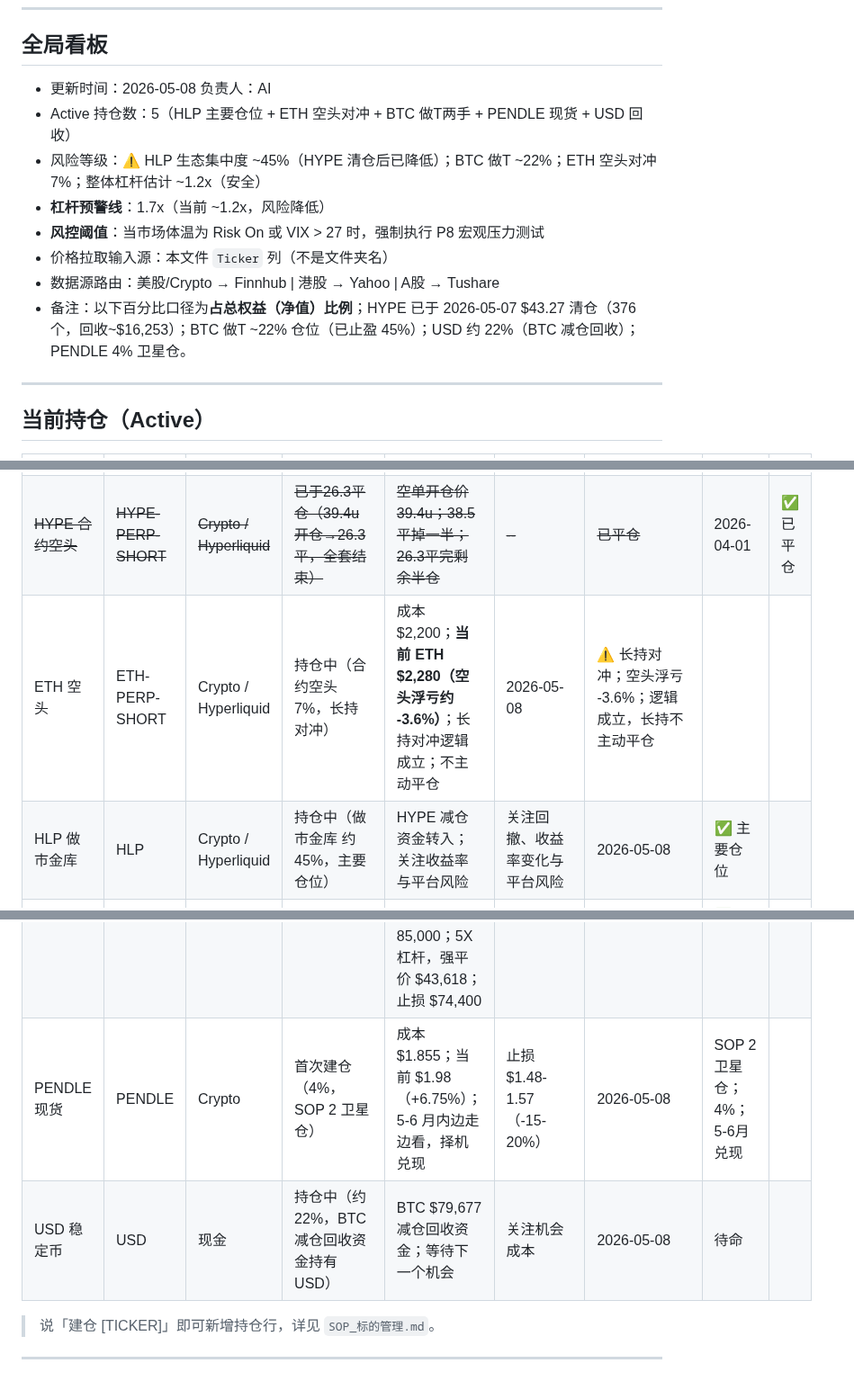
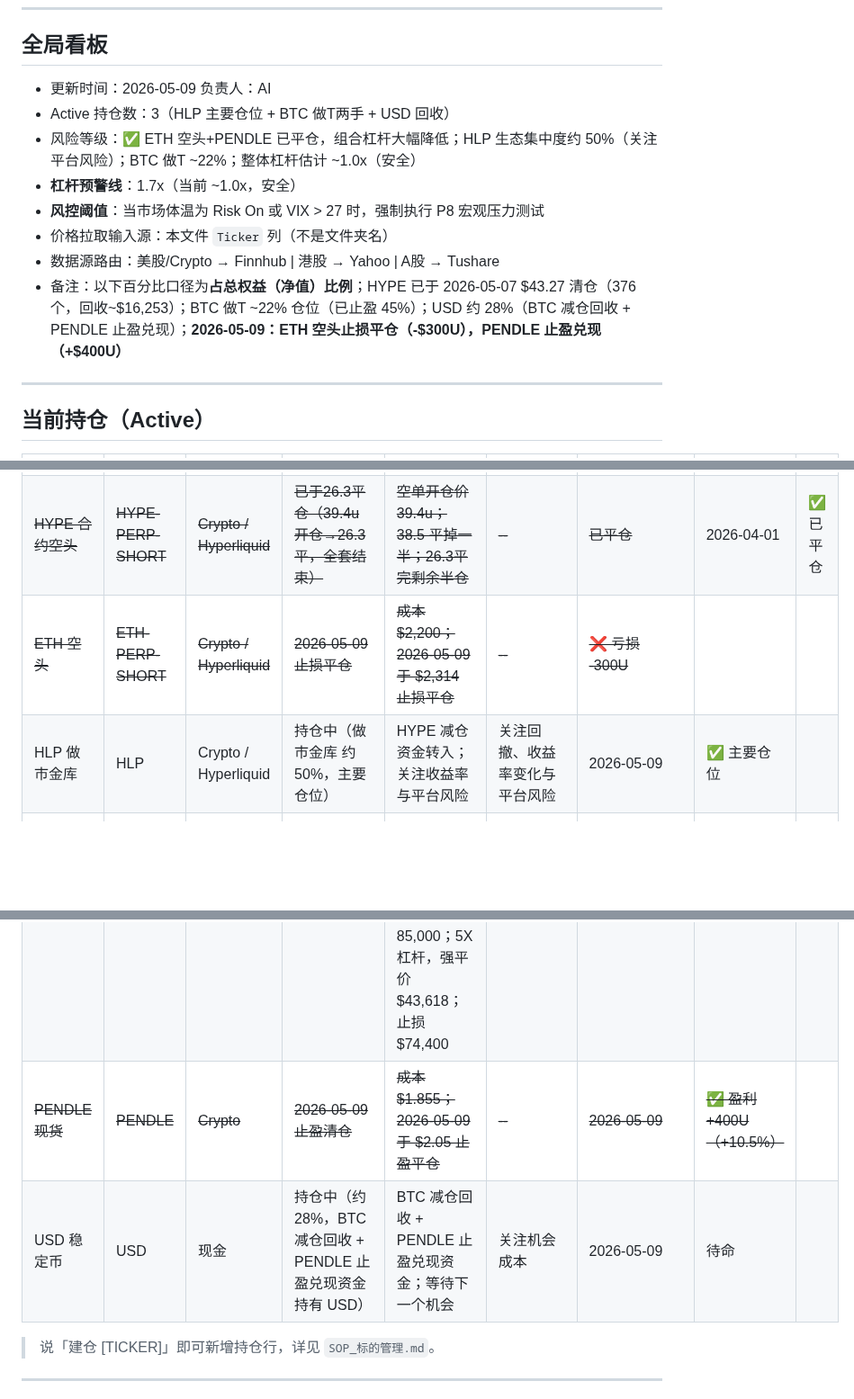
Before and after one commit to leeliu2580-ui/YMOS, a Markdown page: 持仓与关注/持仓_状态机.md, 3 parts joined by grey strips. Shown at 90% size. Drawn GitHub-style; blank space fills up the shorter version.

```diff
--- a/持仓与关注/持仓_状态机.md
+++ b/持仓与关注/持仓_状态机.md
@@ -6,14 +6,14 @@
 
 ## 全局看板
 
-- 更新时间：2026-05-08  负责人：AI
-- Active 持仓数：5（HLP 主要仓位 + ETH 空头对冲 + BTC 做T两手 + PENDLE 现货 + USD 回收）
-- 风险等级：⚠️ HLP 生态集中度 ~45%（HYPE 清仓后已降低）；BTC 做T ~22%；ETH 空头对冲 7%；整体杠杆估计 ~1.2x（安全）
-- **杠杆预警线**：1.7x（当前 ~1.2x，风险降低）
+- 更新时间：2026-05-09  负责人：AI
+- Active 持仓数：3（HLP 主要仓位 + BTC 做T两手 + USD 回收）
+- 风险等级：✅ ETH 空头+PENDLE 已平仓，组合杠杆大幅降低；HLP 生态集中度约 50%（关注平台风险）；BTC 做T ~22%；整体杠杆估计 ~1.0x（安全）
+- **杠杆预警线**：1.7x（当前 ~1.0x，安全）
 - **风控阈值**：当市场体温为 Risk On 或 VIX > 27 时，强制执行 P8 宏观压力测试
 - 价格拉取输入源：本文件 `Ticker` 列（不是文件夹名）
 - 数据源路由：美股/Crypto → Finnhub | 港股 → Yahoo | A股 → Tushare
-- 备注：以下百分比口径为**占总权益（净值）比例**；HYPE 已于 2026-05-07 $43.27 清仓（376个，回收~$16,253）；BTC 做T ~22% 仓位（已止盈 45%）；USD 约 22%（BTC 减仓回收）；PENDLE 4% 卫星仓。
+- 备注：以下百分比口径为**占总权益（净值）比例**；HYPE 已于 2026-05-07 $43.27 清仓（376个，回收~$16,253）；BTC 做T ~22% 仓位（已止盈 45%）；USD 约 28%（BTC 减仓回收 + PENDLE 止盈兑现）；**2026-05-09：ETH 空头止损平仓（-$300U），PENDLE 止盈兑现（+$400U）**
 
 ---
 
@@ -23,12 +23,12 @@
 | :------------ | :------------------ | :----------------------- | :------------------------------- | :--------------------------------------------------------------------------------------------------------------------------------------------------------------- | :----------------------------------- | :--------------------------------------------------------------- | :---------------------------------- | ----- |
 | ~~HYPE 现货~~       | ~~HYPE~~                | ~~Crypto / Hyperliquid~~     | ~~2026-05-07 已清仓~~           | ~~现货成本 3.7u；2026-05-07 于 $43.27 清仓最后 376 个，回收资金 ~$16,253~~ | ~~--~~                           | ~~✅ 已清仓（$43.27）；止损 $33 未触发~~ |                                     |       |
 | ~~HYPE 合约空头~~ | ~~HYPE-PERP-SHORT~~ | ~~Crypto / Hyperliquid~~ | ~~已于26.3平仓（39.4u开仓→26.3平，全套结束）~~ | ~~空单开仓价 39.4u；38.5 平掉一半；26.3平完剩余半仓~~                                                                                                                             | ~~--~~                               | ~~已平仓~~                                                          | 2026-04-01                          | ✅ 已平仓 |
-| ETH 空头        | ETH-PERP-SHORT      | Crypto / Hyperliquid     | 持仓中（合约空头 7%，长持对冲）                | 成本 $2,200；**当前 ETH $2,280（空头浮亏约 -3.6%）**；长持对冲逻辑成立；不主动平仓                                                                                             | 2026-05-08                           | ⚠️ 长持对冲；空头浮亏 -3.6%；逻辑成立，长持不主动平仓                               |                                     |       |
-| HLP 做市金库      | HLP                 | Crypto / Hyperliquid     | 持仓中（做市金库 约45%，主要仓位）              | HYPE 减仓资金转入；关注收益率与平台风险                                                                                                                                              | 关注回撤、收益率变化与平台风险                           | 2026-05-08                                                       | ✅ 主要仓位 |       |
+| ~~ETH 空头~~        | ~~ETH-PERP-SHORT~~      | ~~Crypto / Hyperliquid~~     | ~~2026-05-09 止损平仓~~                | ~~成本 $2,200；2026-05-09 于 $2,314 止损平仓~~                                                                                             | ~~--~~                           | ~~❌ 亏损 -300U~~                               |                                     |       |
+| HLP 做市金库      | HLP                 | Crypto / Hyperliquid     | 持仓中（做市金库 约50%，主要仓位）              | HYPE 减仓资金转入；关注收益率与平台风险                                                                                                                                              | 关注回撤、收益率变化与平台风险                           | 2026-05-09                                                       | ✅ 主要仓位 |       |
 | ~~BTC 现货多头~~ | ~~BTC~~ | ~~Crypto~~ | ~~已于 ~$77,000 止盈（+10.8%）~~ | ~~成本 $69,487；止盈价格约 $77,000~~ | ~~--~~ | ~~2026-05-04~~ | ~~✅ 已止盈，回收资金转入 BTC 做T~~ |
 | BTC 做T两手（部分止盈）| BTC-T               | Crypto                   | 持仓中（两手做T，22%仓位，减仓部分已出局）               | **开仓成本 $79,208**；做T 两手；2026-05-08 按 $79,677 部分止盈出局约 45% 仓位（减至 22%）；**剩余两手持仓**；目标 $84,000-85,000；5X 杠杆，强平价 $43,618；止损 $74,400                                    | 止损 $74,400；目标 $84K-85K                           | ✅ 2026-05-08 部分止盈（-$79,677）；剩余两手持有，目标 $84K-85K |
-| PENDLE 现货 | PENDLE | Crypto | 首次建仓（4%，SOP 2 卫星仓） | 成本 $1.855；当前 $1.98（+6.75%）；5-6 月内边走边看，择机兑现 | 止损 $1.48-1.57（-15-20%） | 2026-05-08 | SOP 2 卫星仓；4%；5-6月兑现 |
-| USD 稳定币 | USD | 现金 | 持仓中（约22%，BTC 减仓回收资金持有 USD） | BTC $79,677 减仓回收资金；等待下一个机会 | 关注机会成本 | 2026-05-08 | 待命 |
+| ~~PENDLE 现货~~ | ~~PENDLE~~ | ~~Crypto~~ | ~~2026-05-09 止盈清仓~~ | ~~成本 $1.855；2026-05-09 于 $2.05 止盈平仓~~ | ~~--~~ | ~~2026-05-09~~ | ~~✅ 盈利 +400U（+10.5%）~~ |
+| USD 稳定币 | USD | 现金 | 持仓中（约28%，BTC 减仓回收 + PENDLE 止盈兑现资金持有 USD） | BTC 减仓回收 + PENDLE 止盈兑现资金；等待下一个机会 | 关注机会成本 | 2026-05-09 | 待命 |
 
 > 说「建仓 [TICKER]」即可新增持仓行，详见 `SOP_标的管理.md`。
 
```
Also changed, not shown: other parts of 持仓与关注/持仓_状态机.md (+18 -20 lines), memory/MEMORY_SYNC.md (+17 -11 lines).
